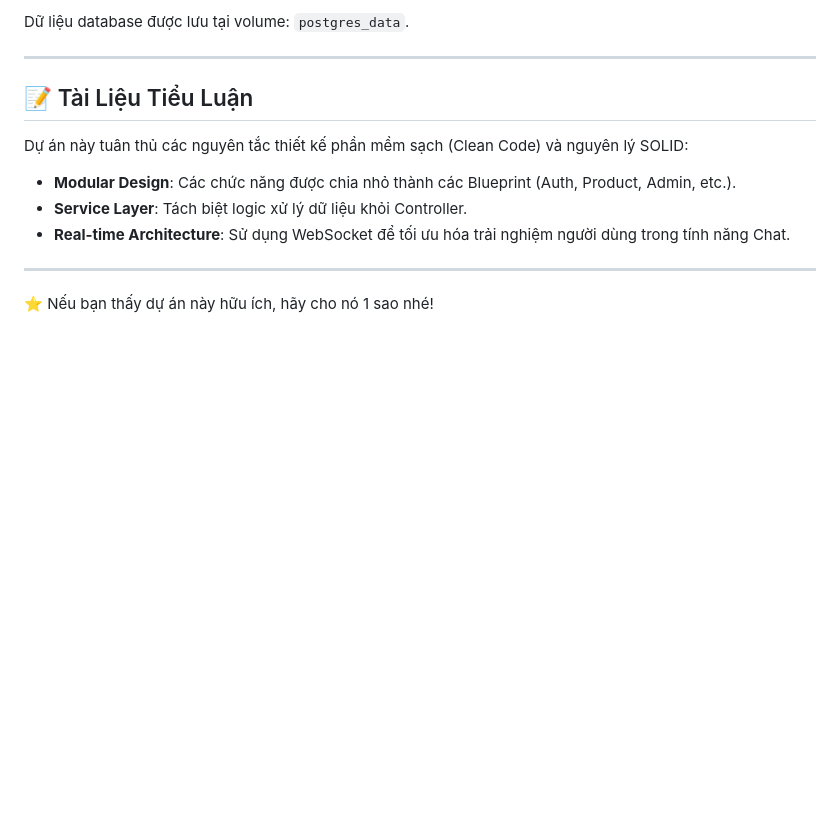
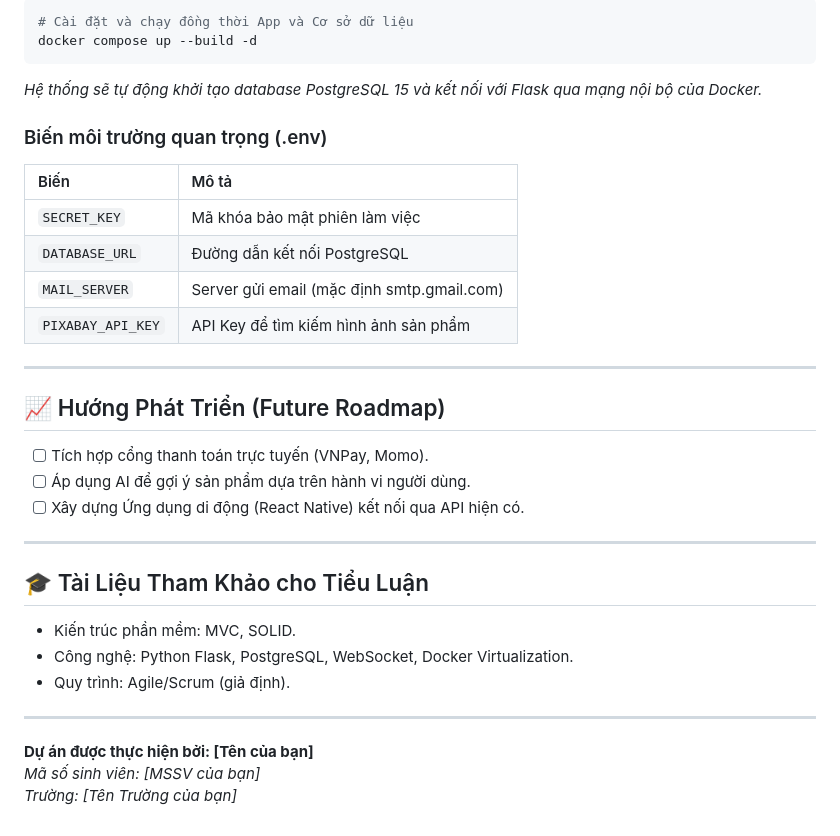
Before and after one commit to KasierBach/Quan-Ly-Thoi-Trang, a Markdown page: README.md, the part around one of its changes. Rendered like a GitHub page; blank space fills up the shorter version.

Commit message:
docs: nâng cấp README.md chuyên nghiệp cho bài tiểu luận

````diff
--- a/README.md
+++ b/README.md
@@ -86,14 +79,33 @@ Hệ thống được thiết kế với kiến trúc Microservices đơn giản
 
-Dữ liệu database được lưu tại volume: `postgres_data`.
+```powershell
+# Cài đặt và chạy đồng thời App và Cơ sở dữ liệu
+docker compose up --build -d
+```
+*Hệ thống sẽ tự động khởi tạo database PostgreSQL 15 và kết nối với Flask qua mạng nội bộ của Docker.*
+
+### Biến môi trường quan trọng (.env)
+| Biến | Mô tả |
+| :--- | :--- |
+| `SECRET_KEY` | Mã khóa bảo mật phiên làm việc |
+| `DATABASE_URL` | Đường dẫn kết nối PostgreSQL |
+| `MAIL_SERVER` | Server gửi email (mặc định smtp.gmail.com) |
+| `PIXABAY_API_KEY` | API Key để tìm kiếm hình ảnh sản phẩm |
 
 ---
 
-## 📝 Tài Liệu Tiểu Luận
-
-Dự án này tuân thủ các nguyên tắc thiết kế phần mềm sạch (Clean Code) và nguyên lý SOLID:
-- **Modular Design**: Các chức năng được chia nhỏ thành các Blueprint (Auth, Product, Admin, etc.).
-- **Service Layer**: Tách biệt logic xử lý dữ liệu khỏi Controller.
-- **Real-time Architecture**: Sử dụng WebSocket để tối ưu hóa trải nghiệm người dùng trong tính năng Chat.
+## 📈 Hướng Phát Triển (Future Roadmap)
+- [ ] Tích hợp cổng thanh toán trực tuyến (VNPay, Momo).
+- [ ] Áp dụng AI để gợi ý sản phẩm dựa trên hành vi người dùng.
+- [ ] Xây dựng Ứng dụng di động (React Native) kết nối qua API hiện có.
 
 ---
-⭐ Nếu bạn thấy dự án này hữu ích, hãy cho nó 1 sao nhé!
+
+## 🎓 Tài Liệu Tham Khảo cho Tiểu Luận
+- Kiến trúc phần mềm: MVC, SOLID.
+- Công nghệ: Python Flask, PostgreSQL, WebSocket, Docker Virtualization.
+- Quy trình: Agile/Scrum (giả định).
+
+---
+**Dự án được thực hiện bởi: [Tên của bạn]**
+*Mã số sinh viên: [MSSV của bạn]*
+*Trường: [Tên Trường của bạn]*
````
Also changed, not shown: other parts of README.md (+54 -61 lines).
